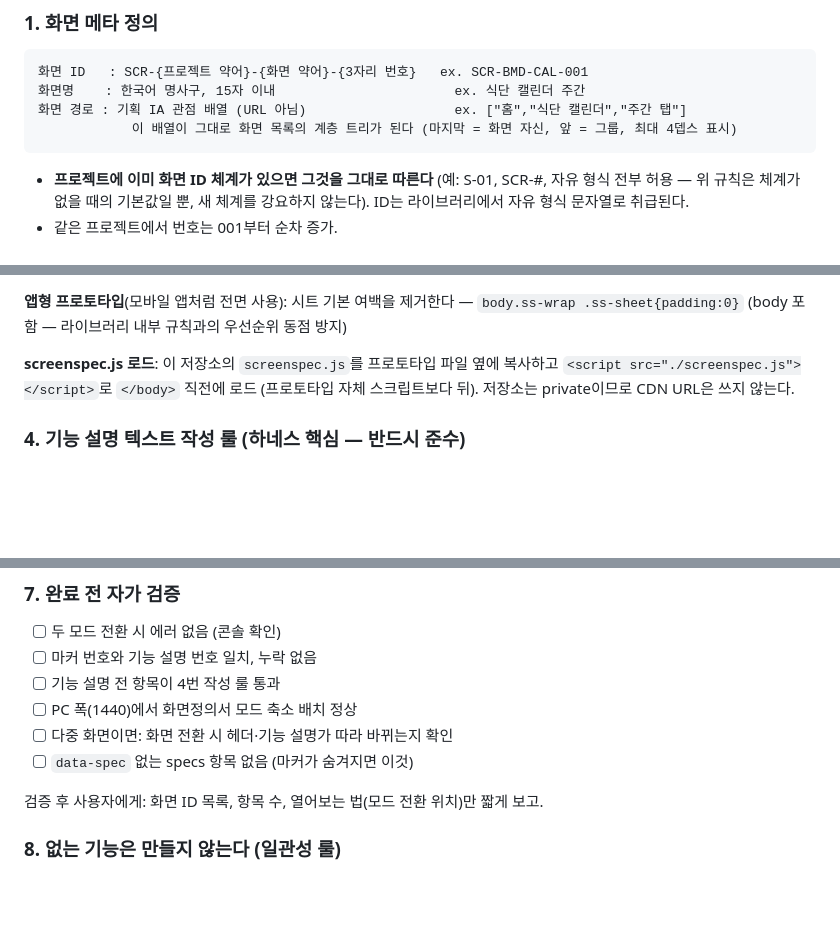
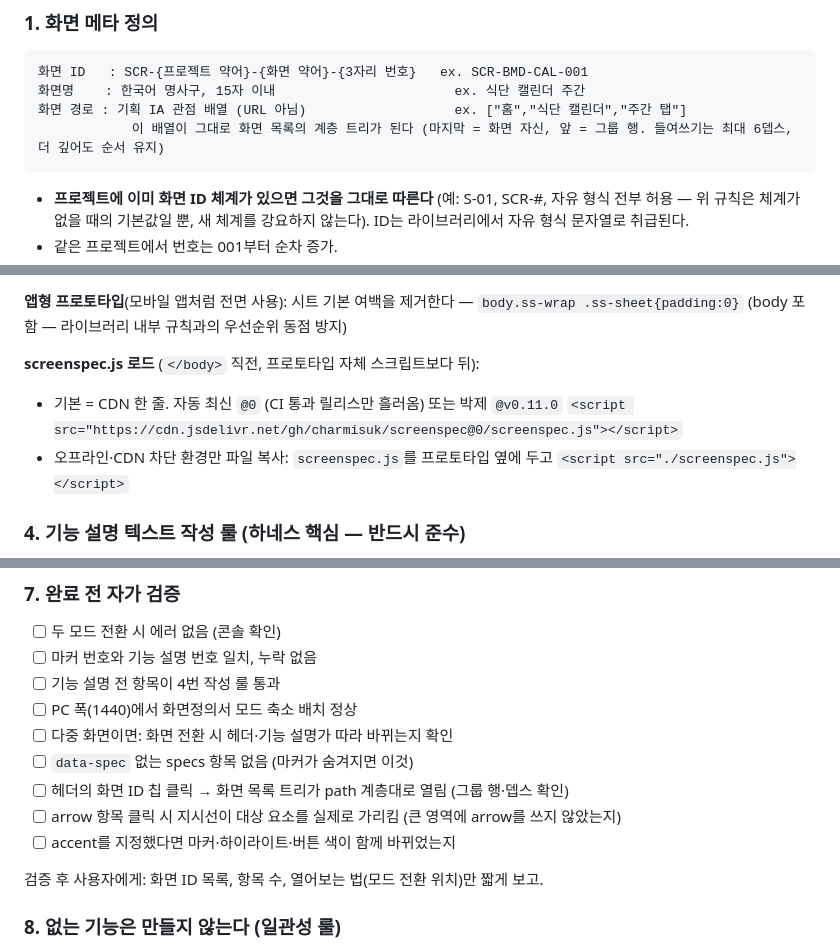
Before and after one commit to charmisuk/screenspec, a Markdown page: SKILL.md, 3 parts joined by grey strips. GitHub-like rendering; blank space fills up the shorter version.

````diff
--- a/SKILL.md
+++ b/SKILL.md
@@ -18,7 +18,7 @@
 화면 ID   : SCR-{프로젝트 약어}-{화면 약어}-{3자리 번호}   ex. SCR-BMD-CAL-001
 화면명    : 한국어 명사구, 15자 이내                       ex. 식단 캘린더 주간
 화면 경로 : 기획 IA 관점 배열 (URL 아님)                   ex. ["홈","식단 캘린더","주간 탭"]
-            이 배열이 그대로 화면 목록의 계층 트리가 된다 (마지막 = 화면 자신, 앞 = 그룹, 최대 4뎁스 표시)
+            이 배열이 그대로 화면 목록의 계층 트리가 된다 (마지막 = 화면 자신, 앞 = 그룹 행. 들여쓰기는 최대 6뎁스, 더 깊어도 순서 유지)
 ```
 
 - **프로젝트에 이미 화면 ID 체계가 있으면 그것을 그대로 따른다** (예: S-01, SCR-#, 자유 형식 전부 허용 — 위 규칙은 체계가 없을 때의 기본값일 뿐, 새 체계를 강요하지 않는다). ID는 라이브러리에서 자유 형식 문자열로 취급된다.
@@ -94,7 +94,10 @@ import Script from "next/script";
 
 **앱형 프로토타입**(모바일 앱처럼 전면 사용): 시트 기본 여백을 제거한다 — `body.ss-wrap .ss-sheet{padding:0}` (body 포함 — 라이브러리 내부 규칙과의 우선순위 동점 방지)
 
-**screenspec.js 로드**: 이 저장소의 `screenspec.js`를 프로토타입 파일 옆에 복사하고 `<script src="./screenspec.js"></script>`로 `</body>` 직전에 로드 (프로토타입 자체 스크립트보다 뒤). 저장소는 private이므로 CDN URL은 쓰지 않는다.
+**screenspec.js 로드** (`</body>` 직전, 프로토타입 자체 스크립트보다 뒤):
+- 기본 = CDN 한 줄. 자동 최신 `@0` (CI 통과 릴리스만 흘러옴) 또는 박제 `@v0.11.0`
+  `<script src="https://cdn.jsdelivr.net/gh/charmisuk/screenspec@0/screenspec.js"></script>`
+- 오프라인·CDN 차단 환경만 파일 복사: `screenspec.js`를 프로토타입 옆에 두고 `<script src="./screenspec.js"></script>`
 
 ### 4. 기능 설명 텍스트 작성 룰 (하네스 핵심 — 반드시 준수)
 
@@ -142,6 +145,9 @@ import Script from "next/script";
 - [ ] PC 폭(1440)에서 화면정의서 모드 축소 배치 정상
 - [ ] 다중 화면이면: 화면 전환 시 헤더·기능 설명가 따라 바뀌는지 확인
 - [ ] `data-spec` 없는 specs 항목 없음 (마커가 숨겨지면 이것)
+- [ ] 헤더의 화면 ID 칩 클릭 → 화면 목록 트리가 path 계층대로 열림 (그룹 행·뎁스 확인)
+- [ ] arrow 항목 클릭 시 지시선이 대상 요소를 실제로 가리킴 (큰 영역에 arrow를 쓰지 않았는지)
+- [ ] accent를 지정했다면 마커·하이라이트·버튼 색이 함께 바뀌었는지
 
 검증 후 사용자에게: 화면 ID 목록, 항목 수, 열어보는 법(모드 전환 위치)만 짧게 보고.
 
````
Also changed, not shown: other parts of SKILL.md (+1 -1 lines), README.md (+9 -4 lines), docs/shot-doc.png, docs/shot-proto.png, docs/shot-toc.png (added), 5 other files.
